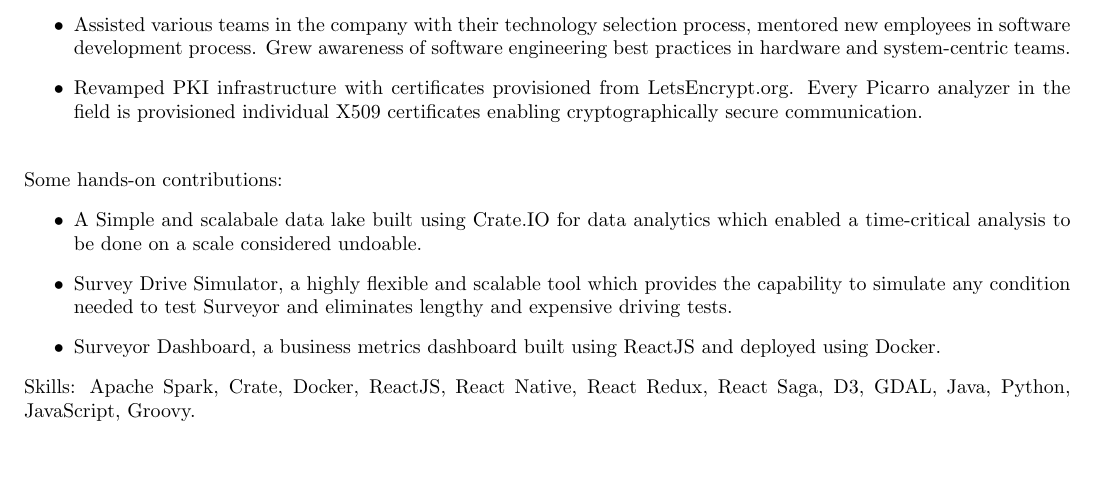
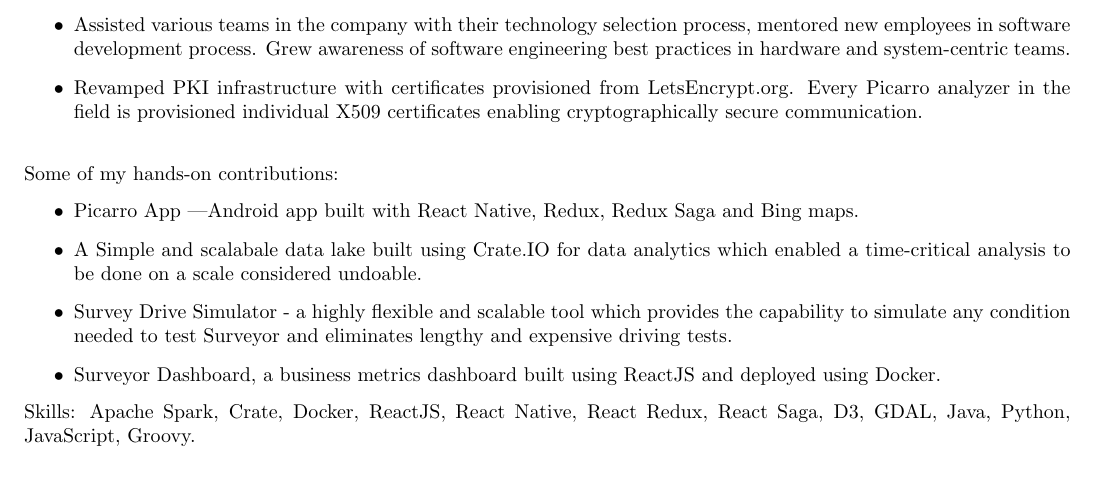
Before and after one commit to MonadicT/resume, a LaTeX document (praki.tex): part of page 1 of 3, cut so that both start at the same text. Compiled offline with pdfLaTeX.

Commit message:
Per feedback from SWMBO

```diff
--- a/praki.tex
+++ b/praki.tex
@@ -101,12 +101,14 @@
   communication.
 \end{itemize}
 
-\bigskip\noindent Some hands-on contributions:
+\bigskip\noindent Some of my hands-on contributions:
 \begin{itemize}
+\item Picarro App \textemdash Android app built with React Native,
+  Redux, Redux Saga and Bing maps.
 \item A Simple and scalabale data lake built using Crate.IO for data
   analytics which enabled a time-critical analysis to be done on a
   scale considered undoable.
-\item Survey Drive Simulator, a highly flexible and scalable tool
+\item Survey Drive Simulator - a highly flexible and scalable tool
   which provides the capability to simulate any condition needed to
   test Surveyor and eliminates lengthy and expensive driving tests.
 \item Surveyor Dashboard, a business metrics dashboard built using
```
Also changed, not shown: praki.pdf.
